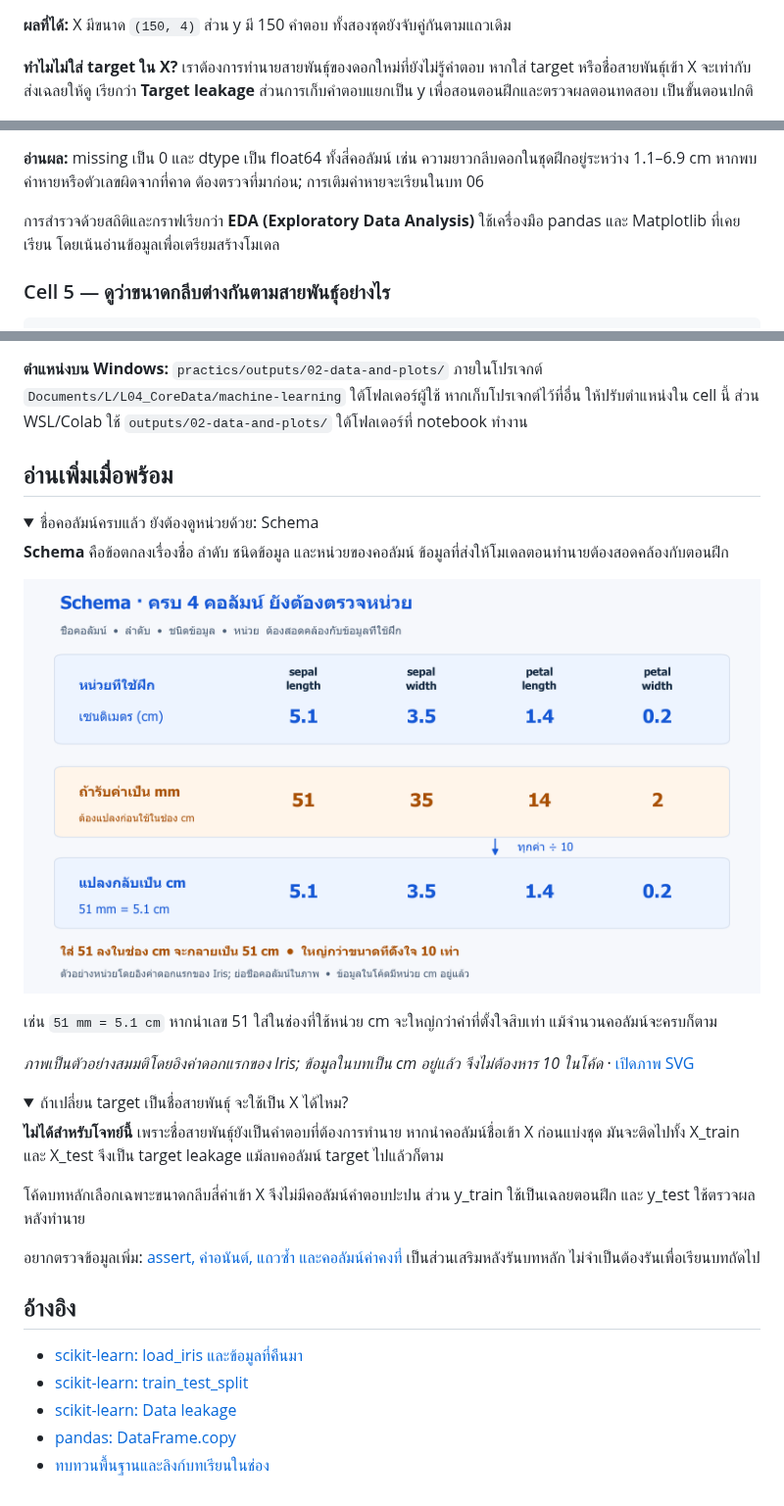
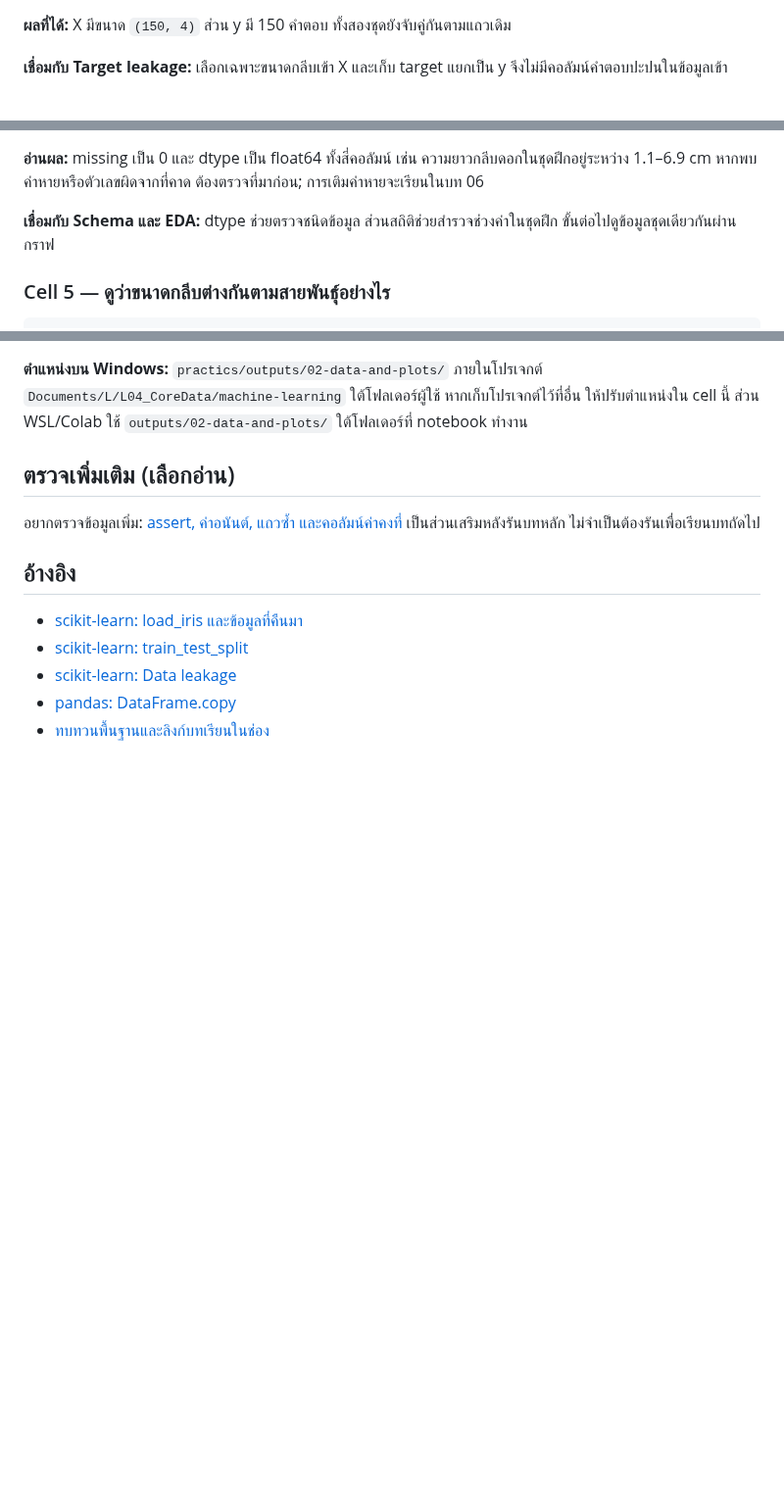
Before and after one commit to KOPE-SOLUTION/machine-learning, a Markdown page: lessons/02-data-and-plots/README.md, 3 parts joined by grey strips. Shown at 98% size. GitHub-like rendering; folded sections open; blank space fills up the shorter version.

```diff
--- a/lessons/02-data-and-plots/README.md
+++ b/lessons/02-data-and-plots/README.md
@@ -62,7 +84,7 @@ print("y shape:", y.shape)
 
 **ผลที่ได้:** X มีขนาด `(150, 4)` ส่วน y มี 150 คำตอบ ทั้งสองชุดยังจับคู่กันตามแถวเดิม
 
-**ทำไมไม่ใส่ target ใน X?** เราต้องการทำนายสายพันธุ์ของดอกใหม่ที่ยังไม่รู้คำตอบ หากใส่ target หรือชื่อสายพันธุ์เข้า X จะเท่ากับส่งเฉลยให้ดู เรียกว่า **Target leakage** ส่วนการเก็บคำตอบแยกเป็น y เพื่อสอนตอนฝึกและตรวจผลตอนทดสอบ เป็นขั้นตอนปกติ
+**เชื่อมกับ Target leakage:** เลือกเฉพาะขนาดกลีบเข้า X และเก็บ target แยกเป็น y จึงไม่มีคอลัมน์คำตอบปะปนในข้อมูลเข้า
 
 ![แยกขนาดกลีบเป็น X และคำตอบเป็น y จากนั้นแบ่งทั้งสองพร้อมกันเป็น X_train y_train สำหรับฝึก และ X_test y_test สำหรับทดสอบ](../../assets/figures/02-data-and-plots-feature-selection.png)
 
@@ -111,7 +133,7 @@ summary.round(3)
 
 **อ่านผล:** missing เป็น 0 และ dtype เป็น float64 ทั้งสี่คอลัมน์ เช่น ความยาวกลีบดอกในชุดฝึกอยู่ระหว่าง 1.1–6.9 cm หากพบค่าหายหรือตัวเลขผิดจากที่คาด ต้องตรวจที่มาก่อน; การเติมค่าหายจะเรียนในบท 06
 
-การสำรวจด้วยสถิติและกราฟเรียกว่า **EDA (Exploratory Data Analysis)** ใช้เครื่องมือ pandas และ Matplotlib ที่เคยเรียน โดยเน้นอ่านข้อมูลเพื่อเตรียมสร้างโมเดล
+**เชื่อมกับ Schema และ EDA:** dtype ช่วยตรวจชนิดข้อมูล ส่วนสถิติช่วยสำรวจช่วงค่าในชุดฝึก ขั้นต่อไปดูข้อมูลชุดเดียวกันผ่านกราฟ
 
 ### Cell 5 — ดูว่าขนาดกลีบต่างกันตามสายพันธุ์อย่างไร
 
@@ -188,29 +210,7 @@ print("Saved figure:", (out / "iris.png").resolve())
 **ตำแหน่งบน Windows:** `practics/outputs/02-data-and-plots/` ภายในโปรเจกต์ `Documents/L/L04_CoreData/machine-learning` ใต้โฟลเดอร์ผู้ใช้ หากเก็บโปรเจกต์ไว้ที่อื่น ให้ปรับตำแหน่งใน cell นี้ ส่วน WSL/Colab ใช้ `outputs/02-data-and-plots/` ใต้โฟลเดอร์ที่ notebook ทำงาน
 <!-- CODE:END -->
 
-## อ่านเพิ่มเมื่อพร้อม
-
-<details>
-<summary>ชื่อคอลัมน์ครบแล้ว ยังต้องดูหน่วยด้วย: Schema</summary>
-
-**Schema** คือข้อตกลงเรื่องชื่อ ลำดับ ชนิดข้อมูล และหน่วยของคอลัมน์ ข้อมูลที่ส่งให้โมเดลตอนทำนายต้องสอดคล้องกับตอนฝึก
-
-![ขนาดดอกเดียวกันในหน่วยมิลลิเมตรต้องหารสิบเพื่อแปลงเป็นเซนติเมตรก่อนใช้กับคอลัมน์หน่วย cm](../../assets/figures/02-data-and-plots-schema.png)
-
-เช่น `51 mm = 5.1 cm` หากนำเลข 51 ใส่ในช่องที่ใช้หน่วย cm จะใหญ่กว่าค่าที่ตั้งใจสิบเท่า แม้จำนวนคอลัมน์จะครบก็ตาม
-
-*ภาพเป็นตัวอย่างสมมติโดยอิงค่าดอกแรกของ Iris; ข้อมูลในบทเป็น cm อยู่แล้ว จึงไม่ต้องหาร 10 ในโค้ด* · [เปิดภาพ SVG](../../assets/figures/02-data-and-plots-schema.svg)
-
-</details>
-
-<details>
-<summary>ถ้าเปลี่ยน target เป็นชื่อสายพันธุ์ จะใช้เป็น X ได้ไหม?</summary>
-
-**ไม่ได้สำหรับโจทย์นี้** เพราะชื่อสายพันธุ์ยังเป็นคำตอบที่ต้องการทำนาย หากนำคอลัมน์ชื่อเข้า X ก่อนแบ่งชุด มันจะติดไปทั้ง X_train และ X_test จึงเป็น target leakage แม้ลบคอลัมน์ target ไปแล้วก็ตาม
-
-โค้ดบทหลักเลือกเฉพาะขนาดกลีบสี่ค่าเข้า X จึงไม่มีคอลัมน์คำตอบปะปน ส่วน y_train ใช้เป็นเฉลยตอนฝึก และ y_test ใช้ตรวจผลหลังทำนาย
-
-</details>
+## ตรวจเพิ่มเติม (เลือกอ่าน)
 
 อยากตรวจข้อมูลเพิ่ม: [assert, ค่าอนันต์, แถวซ้ำ และคอลัมน์ค่าคงที่](../../docs/ep02-extra-checks.md) เป็นส่วนเสริมหลังรันบทหลัก ไม่จำเป็นต้องรันเพื่อเรียนบทถัดไป
 
```
Also changed, not shown: other parts of lessons/02-data-and-plots/README.md (+32 -10 lines), docs/content-origin.md (+1 -1 lines), assets/figures/02-data-and-plots-target-leakage.png (added), 5 other files.
